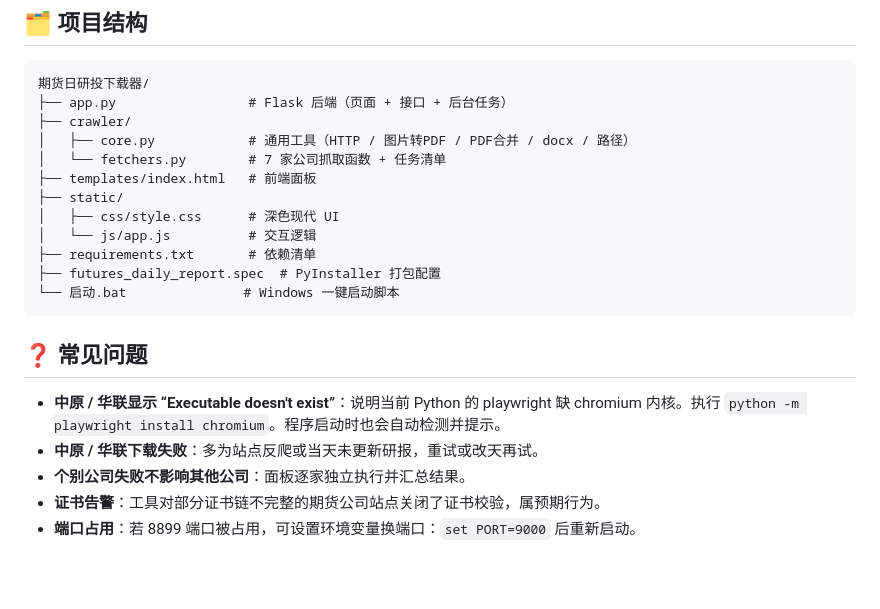
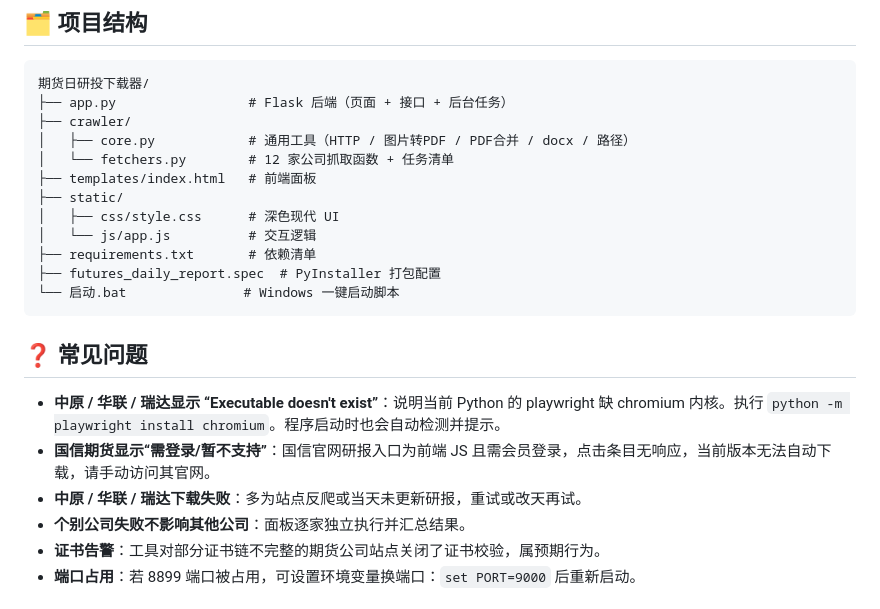
Before and after one commit to chenzhuanxin/futures-daily-report-downloader, a Markdown page: README.md, the part around one of its changes. GitHub-like rendering; blank space fills up the shorter version.

```diff
--- a/README.md
+++ b/README.md
@@ -77,7 +82,7 @@ pyinstaller futures_daily_report.spec
 ├── app.py                 # Flask 后端（页面 + 接口 + 后台任务）
 ├── crawler/
 │   ├── core.py            # 通用工具（HTTP / 图片转PDF / PDF合并 / docx / 路径）
-│   └── fetchers.py        # 7 家公司抓取函数 + 任务清单
+│   └── fetchers.py        # 12 家公司抓取函数 + 任务清单
 ├── templates/index.html   # 前端面板
 ├── static/
 │   ├── css/style.css      # 深色现代 UI
@@ -89,8 +94,9 @@ pyinstaller futures_daily_report.spec
 
 ## ❓ 常见问题
 
-- **中原 / 华联显示 “Executable doesn't exist”**：说明当前 Python 的 playwright 缺 chromium 内核。执行 `python -m playwright install chromium`。程序启动时也会自动检测并提示。
-- **中原 / 华联下载失败**：多为站点反爬或当天未更新研报，重试或改天再试。
+- **中原 / 华联 / 瑞达显示 “Executable doesn't exist”**：说明当前 Python 的 playwright 缺 chromium 内核。执行 `python -m playwright install chromium`。程序启动时也会自动检测并提示。
+- **国信期货显示“需登录/暂不支持”**：国信官网研报入口为前端 JS 且需会员登录，点击条目无响应，当前版本无法自动下载，请手动访问其官网。
+- **中原 / 华联 / 瑞达下载失败**：多为站点反爬或当天未更新研报，重试或改天再试。
 - **个别公司失败不影响其他公司**：面板逐家独立执行并汇总结果。
 - **证书告警**：工具对部分证书链不完整的期货公司站点关闭了证书校验，属预期行为。
 - **端口占用**：若 8899 端口被占用，可设置环境变量换端口：`set PORT=9000` 后重新启动。
```
Also changed, not shown: other parts of README.md (+7 -2 lines), 启动说明.md (+10 -4 lines), docs/screenshot.png, 3 other files.
